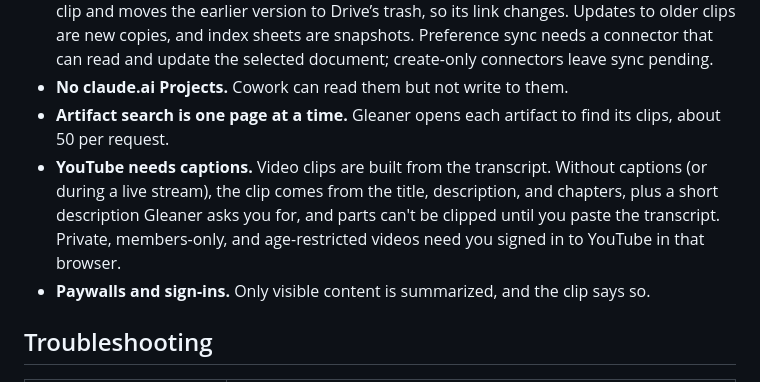
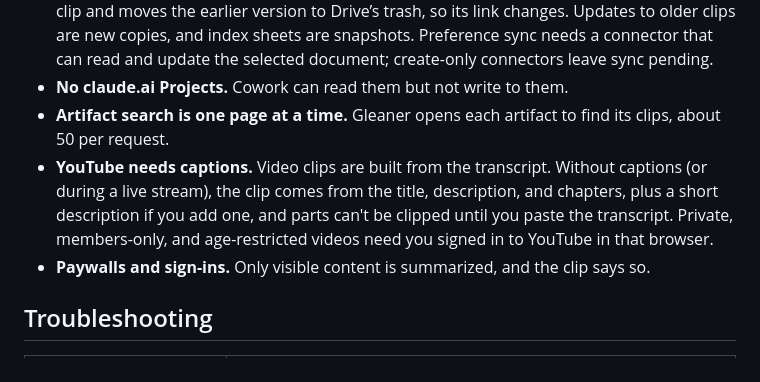
Before and after one commit to shawn-sandy/gleaner, a Markdown page: README.md, the part around the change. GitHub-like rendering.

Commit message:
Make the no-transcript description optional in the README limits
- The YouTube limitation said Gleaner always adds a short description; it is only added when the user gives one.

Co-Authored-By: Claude Opus 5.5 <noreply@anthropic.com>

```diff
--- a/README.md
+++ b/README.md
@@ -467,7 +467,7 @@ Files are named `yyyy-mm-dd-short-title`. If a name is taken, Gleaner adds `-2`,
 - **Drive capabilities vary.** Adding to a Drive clip in the same session uploads the updated clip and moves the earlier version to Drive’s trash, so its link changes. Updates to older clips are new copies, and index sheets are snapshots. Preference sync needs a connector that can read and update the selected document; create-only connectors leave sync pending.
 - **No claude.ai Projects.** Cowork can read them but not write to them.
 - **Artifact search is one page at a time.** Gleaner opens each artifact to find its clips, about 50 per request.
-- **YouTube needs captions.** Video clips are built from the transcript. Without captions (or during a live stream), the clip comes from the title, description, and chapters, plus a short description Gleaner asks you for, and parts can't be clipped until you paste the transcript. Private, members-only, and age-restricted videos need you signed in to YouTube in that browser.
+- **YouTube needs captions.** Video clips are built from the transcript. Without captions (or during a live stream), the clip comes from the title, description, and chapters, plus a short description if you add one, and parts can't be clipped until you paste the transcript. Private, members-only, and age-restricted videos need you signed in to YouTube in that browser.
 - **Paywalls and sign-ins.** Only visible content is summarized, and the clip says so.
 
 ## Troubleshooting
```
